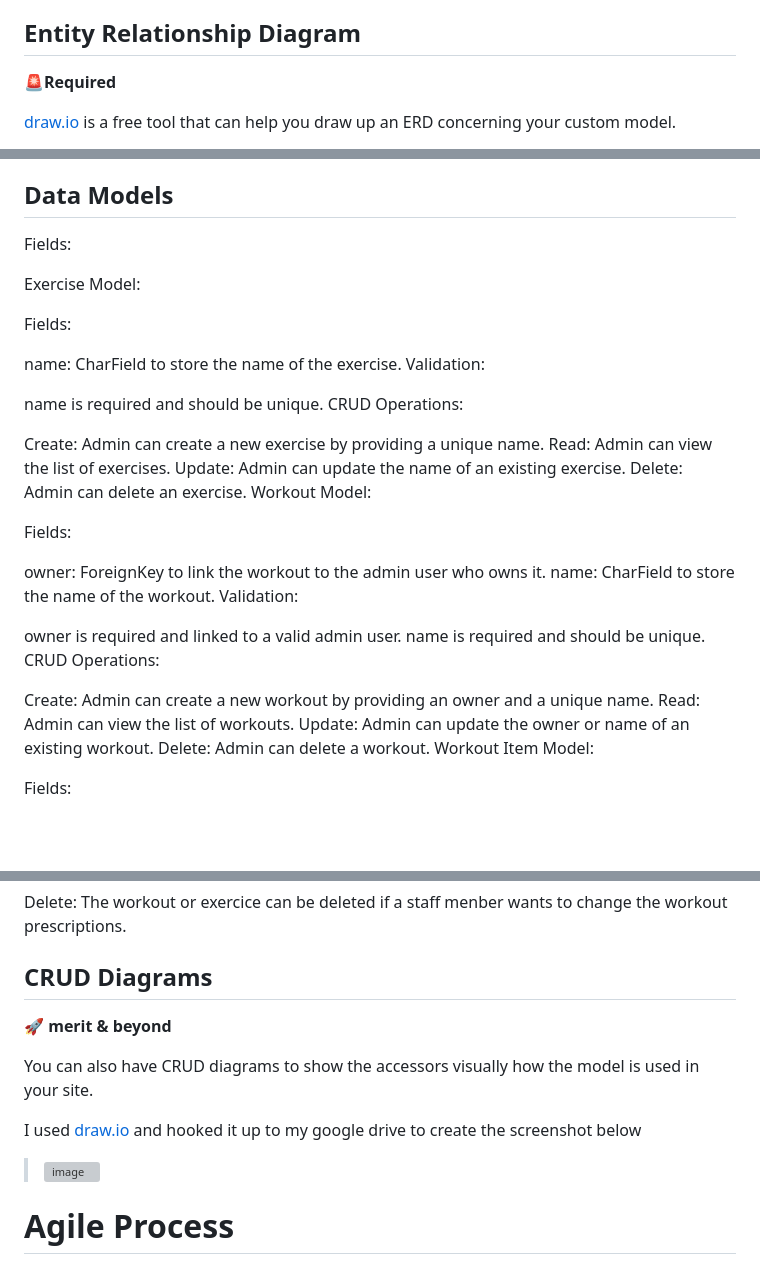
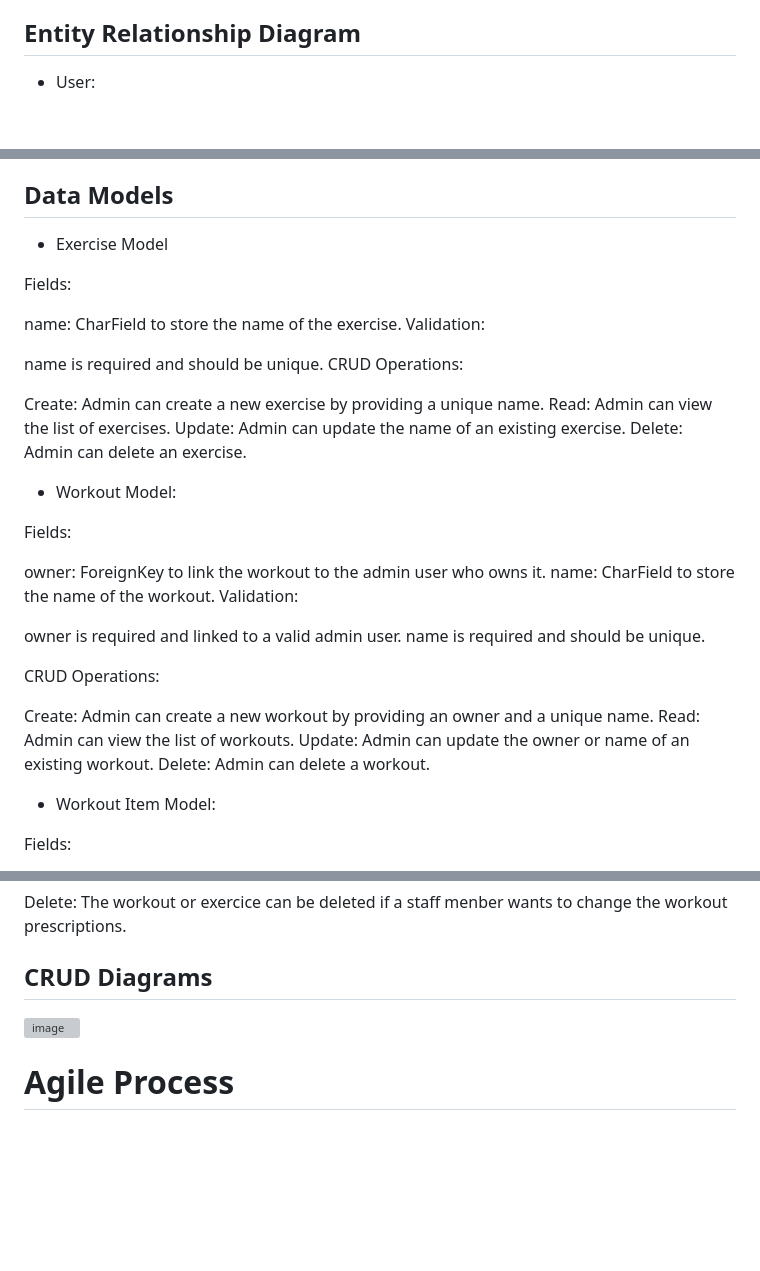
Before and after one commit to naragurgel/workout_prescription, a Markdown page: README.md, 3 parts joined by grey strips. GitHub-like rendering; blank space fills up the shorter version; grey boxes are pictures that could not be loaded.

Commit message:
Update README.md with images

```diff
--- a/README.md
+++ b/README.md
@@ -184,7 +141,6 @@ search_fields: It specifies that the name and owner fields should be searchable
 ordering: It specifies that the list of workouts should be ordered by the owner field.
 
 ## Entity Relationship Diagram
-🚨**Required**
 
- [draw.io](https://app.diagrams.net/) is a free tool that can help you draw up an ERD concerning your custom model.
+- User:
 
@@ -198,9 +156,7 @@ Postgres because of the hosting capabilities of Heroku enables effortless deploy
 
 ## Data Models
 
-Fields:
-
-Exercise Model:
+- Exercise Model
 
 Fields:
 
@@ -214,7 +170,8 @@ Create: Admin can create a new exercise by providing a unique name.
 Read: Admin can view the list of exercises.
 Update: Admin can update the name of an existing exercise.
 Delete: Admin can delete an exercise.
-Workout Model:
+
+- Workout Model:
 
 Fields:
 
@@ -224,13 +181,15 @@ Validation:
 
 owner is required and linked to a valid admin user.
 name is required and should be unique.
+
 CRUD Operations:
 
 Create: Admin can create a new workout by providing an owner and a unique name.
 Read: Admin can view the list of workouts.
 Update: Admin can update the owner or name of an existing workout.
 Delete: Admin can delete a workout.
-Workout Item Model:
+
+- Workout Item Model:
 
 Fields:
 
@@ -262,14 +221,8 @@ Update: The workout can be updated when the staff menber wants to change anythin
 Delete: The workout or exercice can be deleted if a staff menber wants to change the workout prescriptions.
 
 ## CRUD Diagrams
-🚀 **merit & beyond**
 
-You can also have CRUD diagrams to show the accessors visually how the model is
-used in your site.
-
-I used [draw.io](https://app.diagrams.net/) and hooked it up to my google drive to create the screenshot below
-
-> ![image](https://user-images.githubusercontent.com/23039742/154406188-c9beb57a-2fd1-4f26-a8ed-bee320e46e3d.png)
+![image](https://github.com/naragurgel/workout_prescription/assets/112726044/523311dd-d57d-440a-ae0e-5cfc6769ec45)
 
 # Agile Process
 
```
Also changed, not shown: other parts of README.md (+84 -81 lines).
